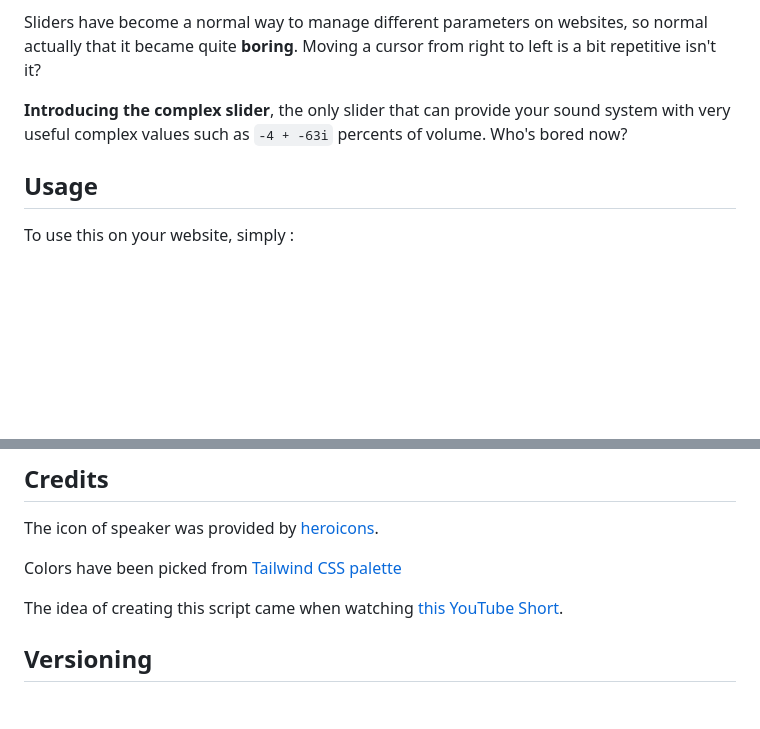
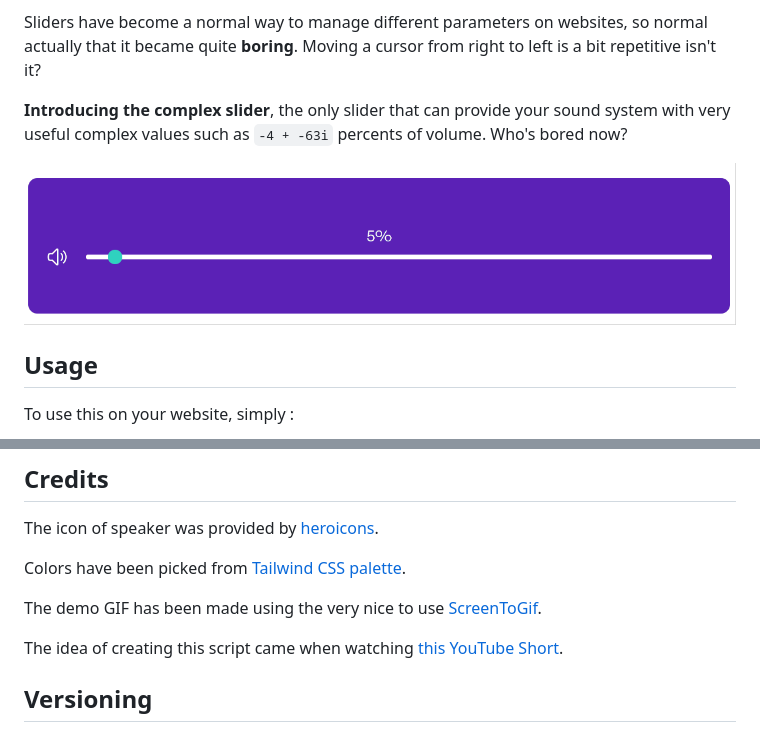
Before and after one commit to MaelImhof/complex-slider, a Markdown page: README.md, 2 parts joined by grey strips. GitHub-like rendering; pictures changed too: assets/demo.gif (added); blank space fills up the shorter version.

Commit message:
Added a demo GIF of the future

```diff
--- a/README.md
+++ b/README.md
@@ -10,6 +10,8 @@ left is a bit repetitive isn't it?
 **Introducing the complex slider**, the only slider that can provide your sound
 system with very useful complex values such as `-4 + -63i` percents of volume.
 Who's bored now?
+
+![There should be a demo GIF here](assets/demo.gif)
 
 ## Usage
 
@@ -67,7 +69,9 @@ useful features as possible.
 
 The icon of speaker was provided by [heroicons](https://heroicons.com/).
 
-Colors have been picked from [Tailwind CSS palette](https://tailwindcss.com/docs/customizing-colors#default-color-palette)
+Colors have been picked from [Tailwind CSS palette](https://tailwindcss.com/docs/customizing-colors#default-color-palette).
+
+The demo GIF has been made using the very nice to use [ScreenToGif](https://www.screentogif.com/).
 
 The idea of creating this script came when watching [this YouTube Short](https://www.youtube.com/shorts/Ocs00dEpqXg).
 
```
